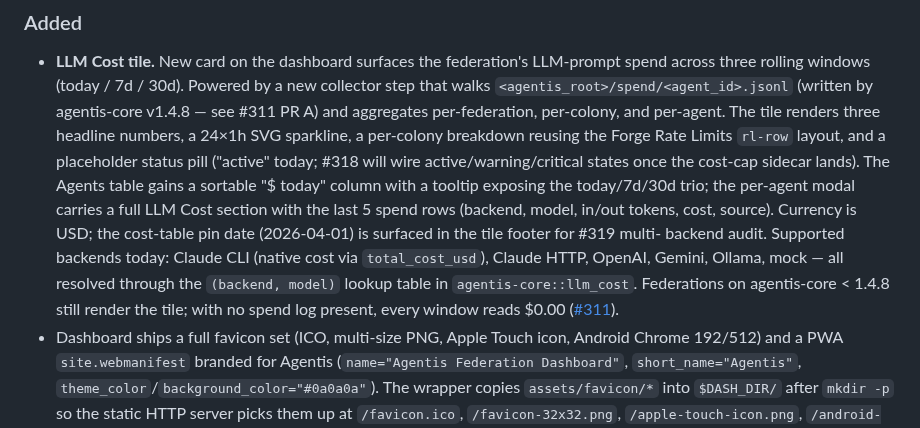
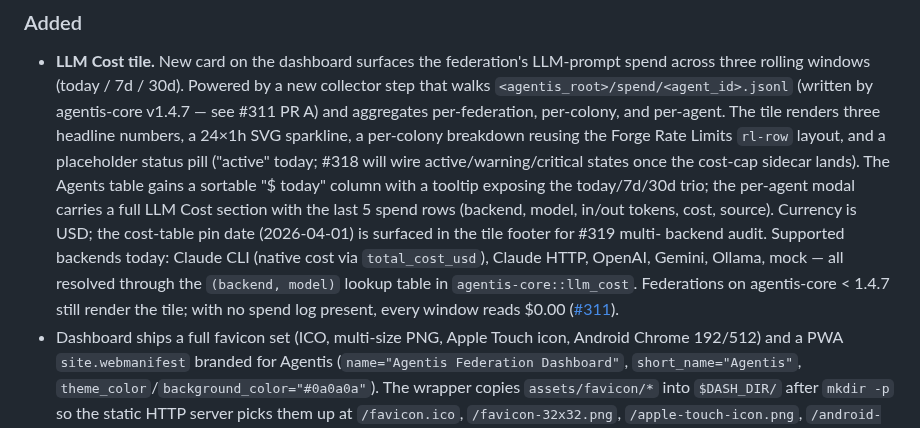
Before and after one commit to Replikanti/agentis-colonies, a Markdown page: federation-dashboard/CHANGELOG.md, the part around the change. Drawn GitHub-style.

Commit message:
docs(changelog): correct agentis-core version reference v1.4.8 → v1.4.7 (#311 QA LOW)
QA finding on PR #327: CHANGELOG referenced agentis-core v1.4.8 as the
release shipping the spend log foundation, but the spend log writer
landed in v1.4.7 (PR #567). The collector source comment at line 615-616
already says v1.4.7 — CHANGELOG was the inconsistent one. Both refs now
agree on v1.4.7.

Co-Authored-By: Claude Opus 4.7 (1M context) <noreply@anthropic.com>

```diff
--- a/federation-dashboard/CHANGELOG.md
+++ b/federation-dashboard/CHANGELOG.md
@@ -13,7 +13,7 @@ and this project adheres to [Semantic Versioning](https://semver.org/spec/v2.0.0
   LLM-prompt spend across three rolling windows (today / 7d / 30d).
   Powered by a new collector step that walks
   `<agentis_root>/spend/<agent_id>.jsonl` (written by agentis-core
-  v1.4.8 — see #311 PR A) and aggregates per-federation, per-colony, and
+  v1.4.7 — see #311 PR A) and aggregates per-federation, per-colony, and
   per-agent. The tile renders three headline numbers, a 24×1h SVG
   sparkline, a per-colony breakdown reusing the Forge Rate Limits
   `rl-row` layout, and a placeholder status pill ("active" today; #318
@@ -26,7 +26,7 @@ and this project adheres to [Semantic Versioning](https://semver.org/spec/v2.0.0
   backend audit. Supported backends today: Claude CLI (native cost via
   `total_cost_usd`), Claude HTTP, OpenAI, Gemini, Ollama, mock — all
   resolved through the `(backend, model)` lookup table in
-  `agentis-core::llm_cost`. Federations on agentis-core < 1.4.8 still
+  `agentis-core::llm_cost`. Federations on agentis-core < 1.4.7 still
   render the tile; with no spend log present, every window reads $0.00
   ([#311](https://github.com/Replikanti/agentis-colonies/issues/311)).
 - Dashboard ships a full favicon set (ICO, multi-size PNG, Apple Touch icon,
```
